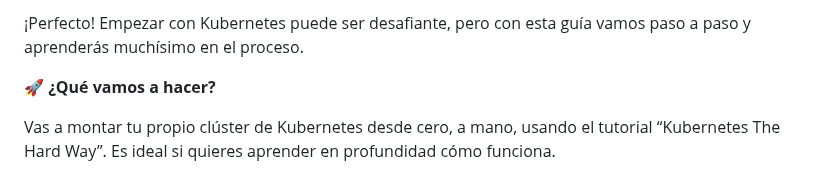
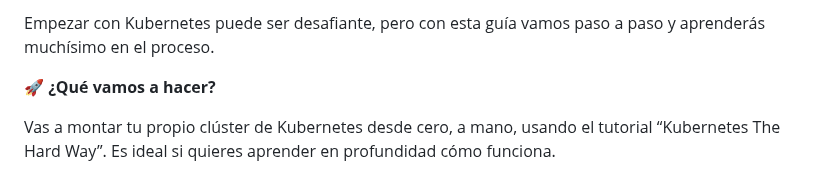
Before and after one commit to JaimeADalton/Script_Repository, a Markdown page: Deployment_Scripts/Kubernetes/The Hard Way Guide.md, the part around the change. GitHub-like rendering.

```diff
--- a/Deployment_Scripts/Kubernetes/The Hard Way Guide.md
+++ b/Deployment_Scripts/Kubernetes/The Hard Way Guide.md
@@ -1,4 +1,4 @@
-¡Perfecto! Empezar con Kubernetes puede ser desafiante, pero con esta guía vamos paso a paso y aprenderás muchísimo en el proceso.
+Empezar con Kubernetes puede ser desafiante, pero con esta guía vamos paso a paso y aprenderás muchísimo en el proceso.
 
 🚀 **¿Qué vamos a hacer?**
 
```
